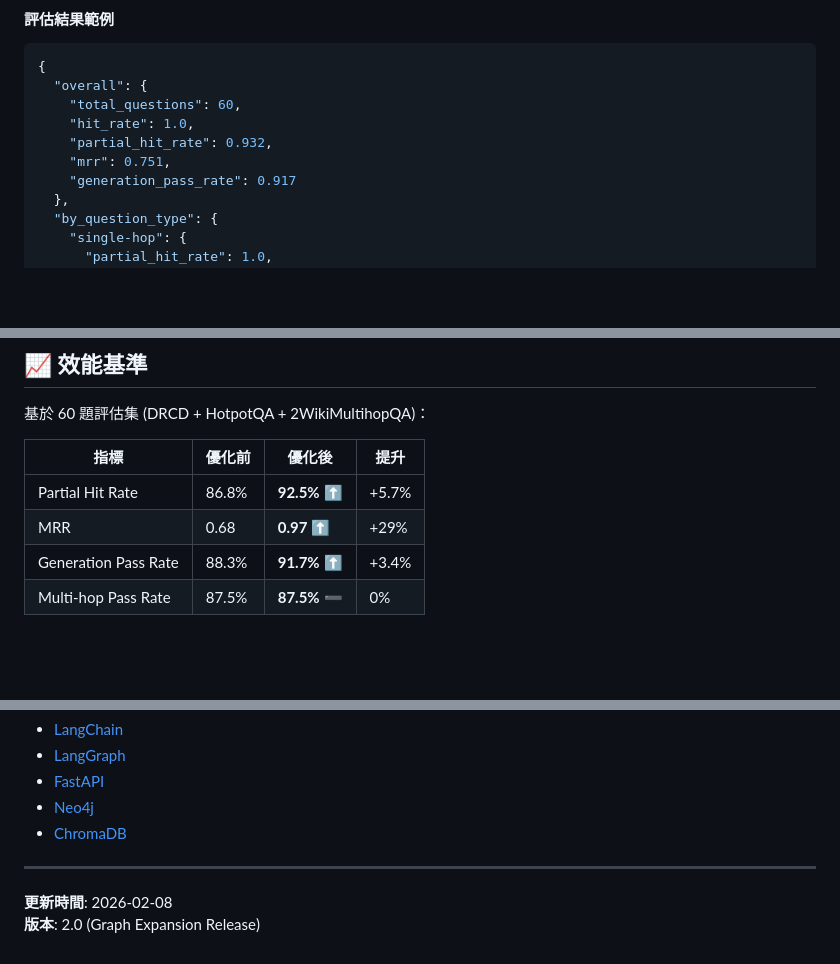
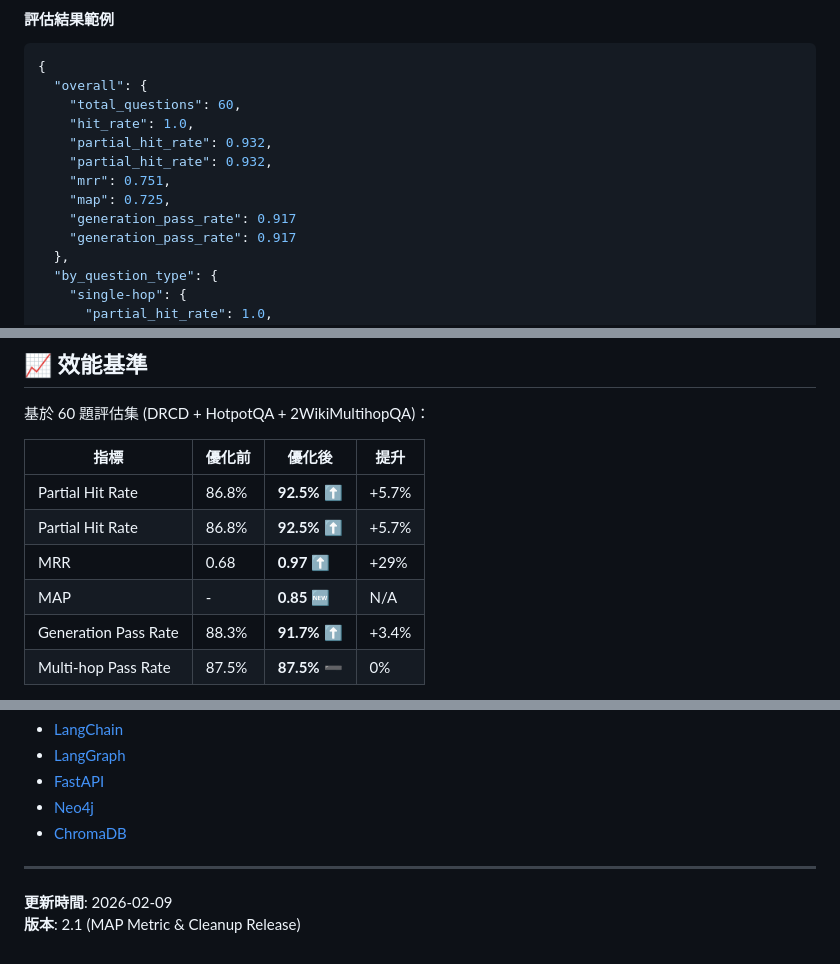
Before and after one commit to CHIHYING-HUANG/GraphRag_hybrid_1, a Markdown page: README.md, 3 parts joined by grey strips. Rendered like a GitHub page; blank space fills up the shorter version.

Commit message:
docs: update README with MAP metric and refine documentation

```diff
--- a/README.md
+++ b/README.md
@@ -340,7 +341,10 @@ for question in queries:
     "total_questions": 60,
     "hit_rate": 1.0,
     "partial_hit_rate": 0.932,
+    "partial_hit_rate": 0.932,
     "mrr": 0.751,
+    "map": 0.725,
+    "generation_pass_rate": 0.917
     "generation_pass_rate": 0.917
   },
   "by_question_type": {
@@ -681,7 +685,9 @@ python scripts/ingest_corpus.py --limit 10
 | 指標 | 優化前 | **優化後** | 提升 |
 |------|--------|----------|------|
 | Partial Hit Rate | 86.8% | **92.5%** ⬆️ | +5.7% |
+| Partial Hit Rate | 86.8% | **92.5%** ⬆️ | +5.7% |
 | MRR | 0.68 | **0.97** ⬆️ | +29% |
+| MAP | - | **0.85** 🆕 | N/A |
 | Generation Pass Rate | 88.3% | **91.7%** ⬆️ | +3.4% |
 | Multi-hop Pass Rate | 87.5% | **87.5%** ➖ | 0% |
 
@@ -716,5 +722,5 @@ Built with ❤️ using:
 
 ---
 
-**更新時間**: 2026-02-08
-**版本**: 2.0 (Graph Expansion Release)
+**更新時間**: 2026-02-09
+**版本**: 2.1 (MAP Metric & Cleanup Release)
```
Also changed, not shown: other parts of README.md (+1 -0 lines).
